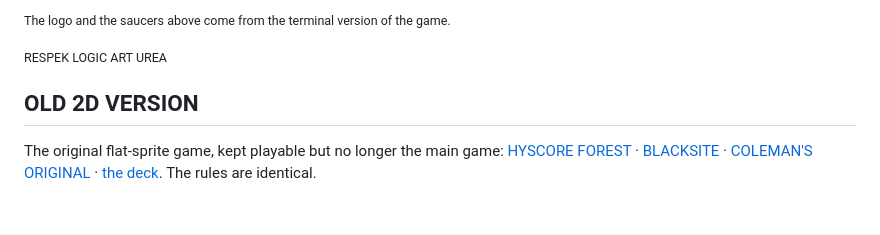
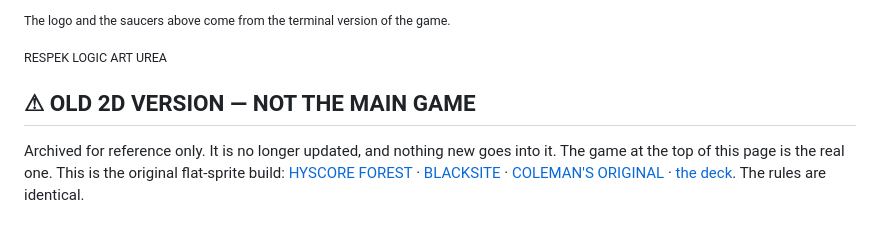
Before and after one commit to anderspartnersck/suck-up, a Markdown page: README.md, the part around the change. Rendered like a GitHub page.

Commit message:
1110 README: OLD 2D VERSION clearly labelled NOT THE MAIN GAME
Co-Authored-By: Claude Opus 5.5 <noreply@anthropic.com>

```diff
--- a/README.md
+++ b/README.md
@@ -148,9 +148,10 @@ Music & SFX by **Joseph Coleman**.
 
 <sub>RESPEK LOGIC ART UREA</sub>
 
-## OLD 2D VERSION
+## ⚠︎ OLD 2D VERSION — NOT THE MAIN GAME
 
-The original flat-sprite game, kept playable but no longer the main game:
+Archived for reference only. It is no longer updated, and nothing new goes into it.
+The game at the top of this page is the real one. This is the original flat-sprite build:
 [HYSCORE FOREST][old] · [BLACKSITE][oldstory] · [COLEMAN'S ORIGINAL][oldog] · [the deck][olddeck].
 The rules are identical.
 
```
